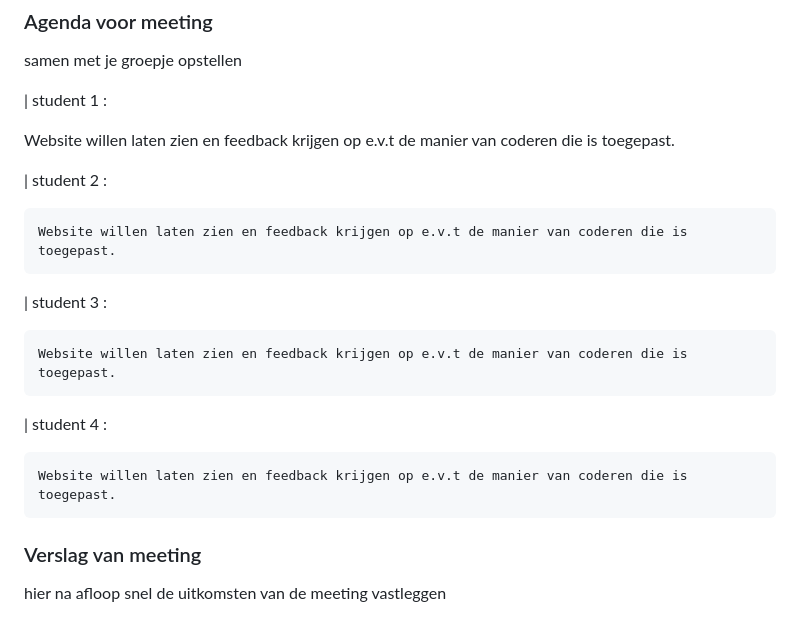
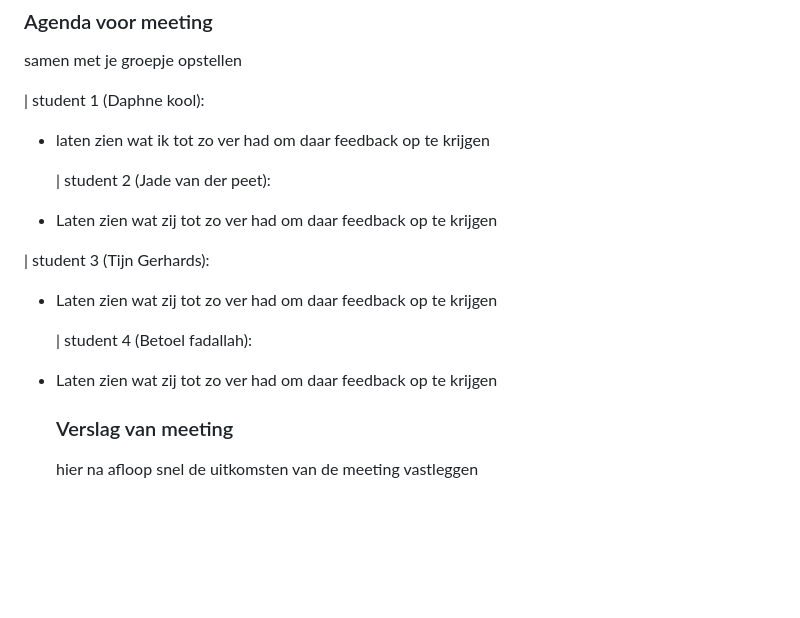
Before and after one commit to TijnG1234/vd2022, a Markdown page: README.md, the part around the change printed below. GitHub-like rendering; folded sections open; blank space fills up the shorter version.

```diff
--- a/README.md
+++ b/README.md
@@ -113,21 +113,21 @@ Nb. Door *open* toe te voegen aan een *details* element kun je deze standaard op
   ### Agenda voor meeting
   samen met je groepje opstellen
 
-  | student 1 :
+  | student 1 (Daphne kool):
 
-  Website willen laten zien en feedback krijgen op e.v.t de manier van coderen die is toegepast.
+- laten zien wat ik tot zo ver had om daar feedback op te krijgen
 
-  | student 2 :
+  | student 2 (Jade van der peet):
 
-    Website willen laten zien en feedback krijgen op e.v.t de manier van coderen die is toegepast.
+- Laten zien wat zij tot zo ver had om daar feedback op te krijgen
 
-  | student 3 :
+| student 3 (Tijn Gerhards):
 
-    Website willen laten zien en feedback krijgen op e.v.t de manier van coderen die is toegepast.
+- Laten zien wat zij tot zo ver had om daar feedback op te krijgen
 
-  | student 4 :
+  | student 4 (Betoel fadallah):
 
-    Website willen laten zien en feedback krijgen op e.v.t de manier van coderen die is toegepast.
+- Laten zien wat zij tot zo ver had om daar feedback op te krijgen
 
   ### Verslag van meeting
   hier na afloop snel de uitkomsten van de meeting vastleggen
```
Also changed, not shown: other parts of README.md (+25 -11 lines), readme-images/footer.jpg (added).
